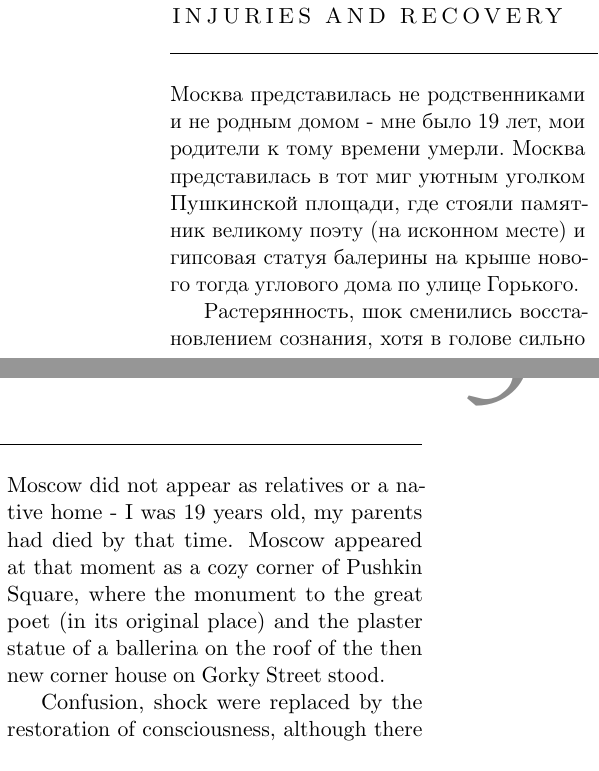
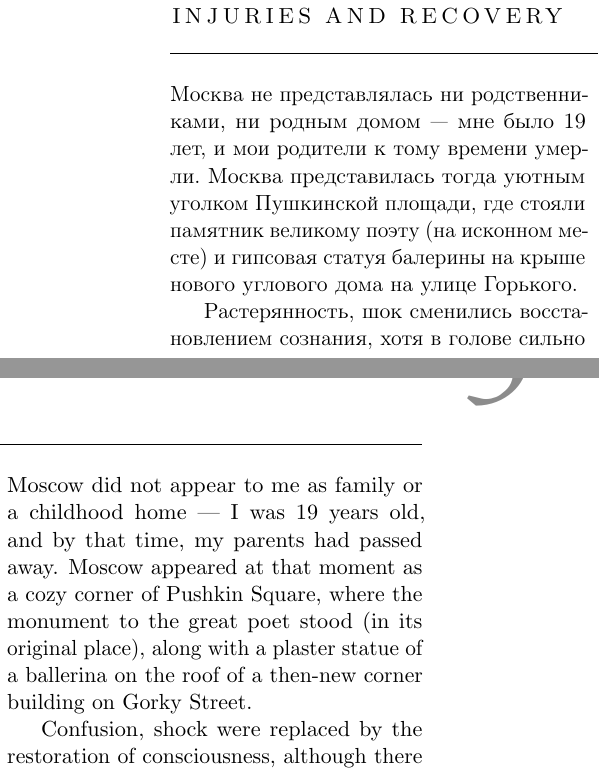
Before and after one commit to lklots/deda-memoir, a LaTeX book (book/memoir.tex, which reads book/chapter3.tex): two parts of the columns of page 8 of 15, joined at a grey line, cut so that both start at the same text. Compiled offline with pdfLaTeX.

Commit message:
try new edit and translation prompts for chapter 3

```diff
--- a/book/chapter3.tex
+++ b/book/chapter3.tex
@@ -3,9 +3,9 @@
 
 % continued from page_010
 \translate{
-Москва представилась не родственниками и не родным домом - мне было 19 лет, мои родители к тому времени умерли. Москва представилась в тот миг уютным уголком Пушкинской площади, где стояли памятник великому поэту (на исконном месте) и гипсовая статуя балерины на крыше нового тогда углового дома по улице Горького.
+  Москва не представлялась ни родственниками, ни родным домом — мне было 19 лет, и мои родители к тому времени умерли. Москва представилась тогда уютным уголком Пушкинской площади, где стояли памятник великому поэту (на исконном месте) и гипсовая статуя балерины на крыше нового углового дома на улице Горького.
 }{
-Moscow did not appear as relatives or a native home - I was 19 years old, my parents had died by that time. Moscow appeared at that moment as a cozy corner of Pushkin Square, where the monument to the great poet (in its original place) and the plaster statue of a ballerina on the roof of the then new corner house on Gorky Street stood.
+  Moscow did not appear to me as family or a childhood home — I was 19 years old, and by that time, my parents had passed away. Moscow appeared at that moment as a cozy corner of Pushkin Square, where the monument to the great poet stood (in its original place), along with a plaster statue of a ballerina on the roof of a then-new corner building on Gorky Street.
 }
 
 \translate{
```
Also changed, not shown: book/memoir.pdf, 1 other file.
